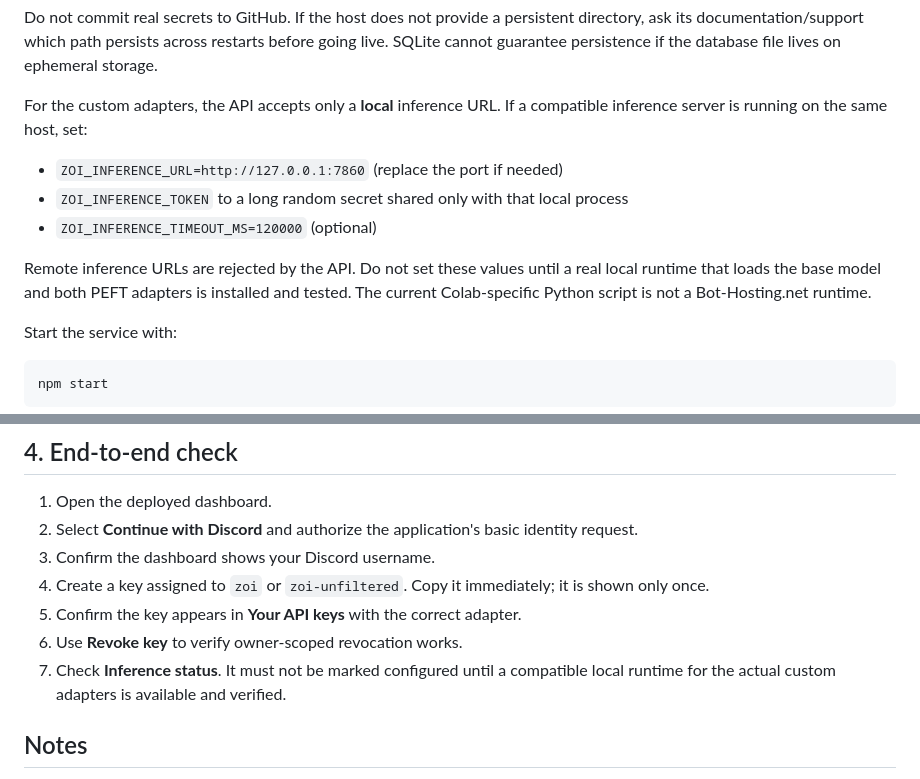
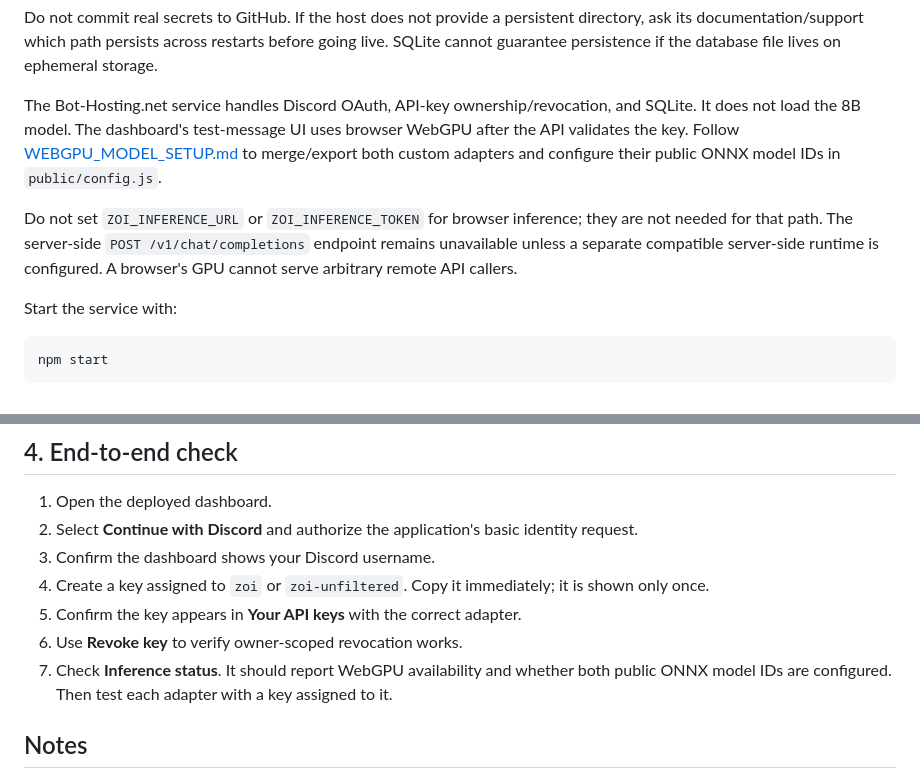
Before and after one commit to WebsiteDevelopmentStudios/Discord-chatbot-plugin, a Markdown page: BOT_HOSTING_SETUP.md, 2 parts joined by grey strips. GitHub-like rendering.

Commit message:
Update host guide for browser WebGPU inference

```diff
--- a/BOT_HOSTING_SETUP.md
+++ b/BOT_HOSTING_SETUP.md
@@ -36,13 +36,9 @@ Set these environment variables in the hosting panel:
 
 Do not commit real secrets to GitHub. If the host does not provide a persistent directory, ask its documentation/support which path persists across restarts before going live. SQLite cannot guarantee persistence if the database file lives on ephemeral storage.
 
-For the custom adapters, the API accepts only a **local** inference URL. If a compatible inference server is running on the same host, set:
+The Bot-Hosting.net service handles Discord OAuth, API-key ownership/revocation, and SQLite. It does not load the 8B model. The dashboard's test-message UI uses browser WebGPU after the API validates the key. Follow [WEBGPU_MODEL_SETUP.md](WEBGPU_MODEL_SETUP.md) to merge/export both custom adapters and configure their public ONNX model IDs in `public/config.js`.
 
-- `ZOI_INFERENCE_URL=http://127.0.0.1:7860` (replace the port if needed)
-- `ZOI_INFERENCE_TOKEN` to a long random secret shared only with that local process
-- `ZOI_INFERENCE_TIMEOUT_MS=120000` (optional)
-
-Remote inference URLs are rejected by the API. Do not set these values until a real local runtime that loads the base model and both PEFT adapters is installed and tested. The current Colab-specific Python script is not a Bot-Hosting.net runtime.
+Do not set `ZOI_INFERENCE_URL` or `ZOI_INFERENCE_TOKEN` for browser inference; they are not needed for that path. The server-side `POST /v1/chat/completions` endpoint remains unavailable unless a separate compatible server-side runtime is configured. A browser's GPU cannot serve arbitrary remote API callers.
 
 Start the service with:
 
@@ -76,7 +72,7 @@ If you use a custom domain, set `WEB_ORIGIN` to that domain and redeploy the fro
 4. Create a key assigned to `zoi` or `zoi-unfiltered`. Copy it immediately; it is shown only once.
 5. Confirm the key appears in **Your API keys** with the correct adapter.
 6. Use **Revoke key** to verify owner-scoped revocation works.
-7. Check **Inference status**. It must not be marked configured until a compatible local runtime for the actual custom adapters is available and verified.
+7. Check **Inference status**. It should report WebGPU availability and whether both public ONNX model IDs are configured. Then test each adapter with a key assigned to it.
 
 ## Notes
 
```
